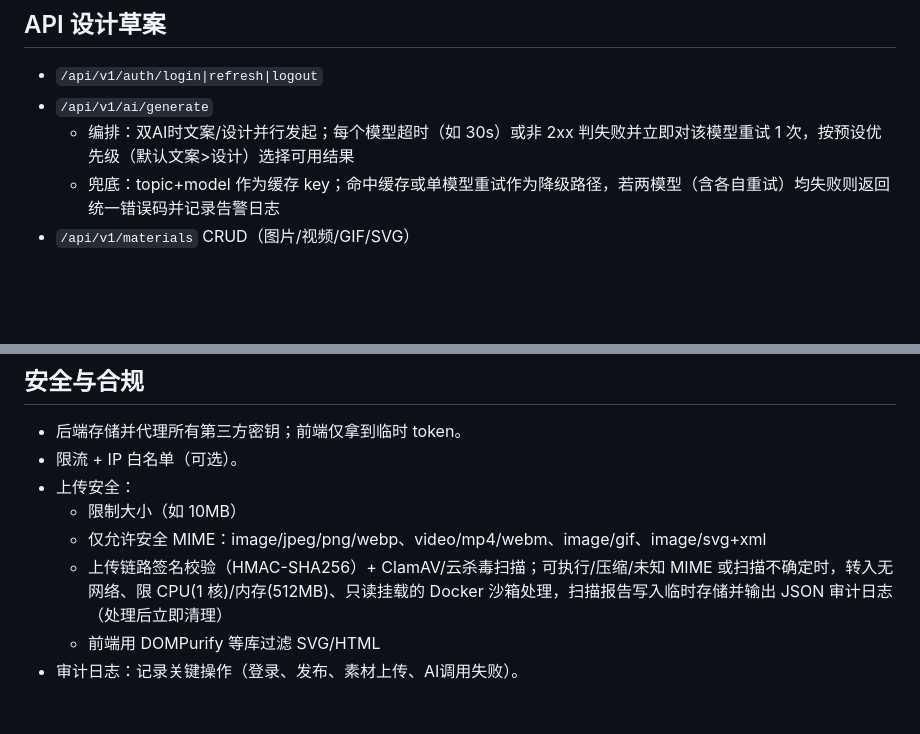
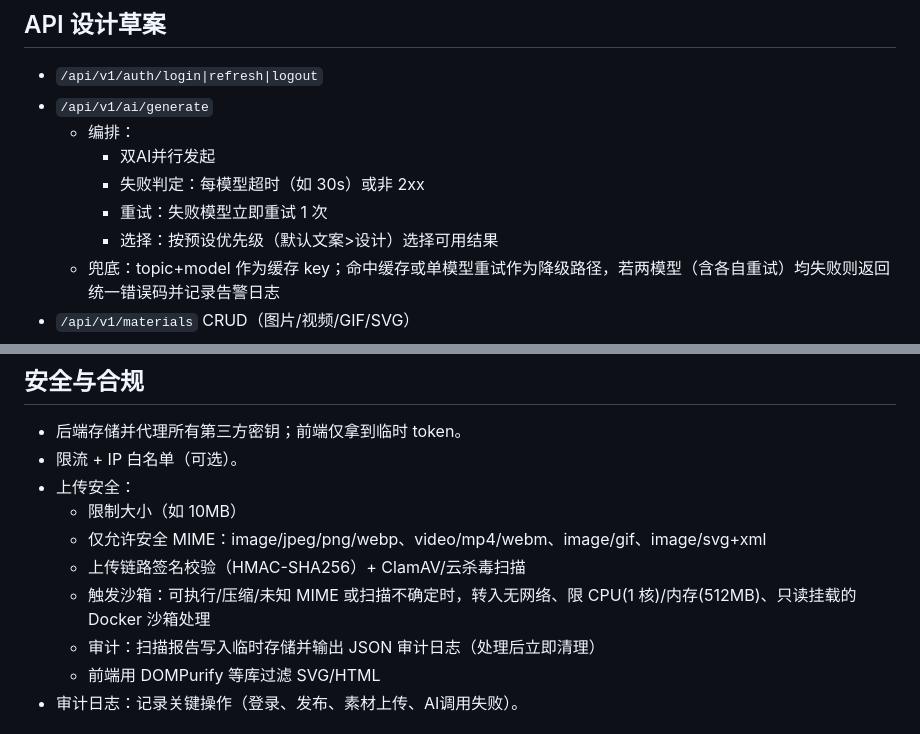
Before and after one commit to worldhello-bj/autowechatpush, a Markdown page: TRANSFORMATION_PLAN.md, 2 parts joined by grey strips. Rendered like a GitHub page; blank space fills up the shorter version.

Commit message:
docs: improve list readability
Co-authored-by: worldhello-bj <183915466+worldhello-bj@users.noreply.github.com>

```diff
--- a/TRANSFORMATION_PLAN.md
+++ b/TRANSFORMATION_PLAN.md
@@ -23,7 +23,11 @@
 ## API 设计草案
 - `/api/v1/auth/login|refresh|logout`
 - `/api/v1/ai/generate`
-  - 编排：双AI时文案/设计并行发起；每个模型超时（如 30s）或非 2xx 判失败并立即对该模型重试 1 次，按预设优先级（默认文案>设计）选择可用结果
+  - 编排：
+    - 双AI并行发起
+    - 失败判定：每模型超时（如 30s）或非 2xx
+    - 重试：失败模型立即重试 1 次
+    - 选择：按预设优先级（默认文案>设计）选择可用结果
   - 兜底：topic+model 作为缓存 key；命中缓存或单模型重试作为降级路径，若两模型（含各自重试）均失败则返回统一错误码并记录告警日志
 - `/api/v1/materials` CRUD（图片/视频/GIF/SVG）
 - `/api/v1/wechat/draft|publish|media-upload`
@@ -35,7 +39,9 @@
 - 上传安全：
   - 限制大小（如 10MB）
   - 仅允许安全 MIME：image/jpeg/png/webp、video/mp4/webm、image/gif、image/svg+xml
-  - 上传链路签名校验（HMAC-SHA256）+ ClamAV/云杀毒扫描；可执行/压缩/未知 MIME 或扫描不确定时，转入无网络、限 CPU(1 核)/内存(512MB)、只读挂载的 Docker 沙箱处理，扫描报告写入临时存储并输出 JSON 审计日志（处理后立即清理）
+  - 上传链路签名校验（HMAC-SHA256）+ ClamAV/云杀毒扫描
+  - 触发沙箱：可执行/压缩/未知 MIME 或扫描不确定时，转入无网络、限 CPU(1 核)/内存(512MB)、只读挂载的 Docker 沙箱处理
+  - 审计：扫描报告写入临时存储并输出 JSON 审计日志（处理后立即清理）
   - 前端用 DOMPurify 等库过滤 SVG/HTML
 - 审计日志：记录关键操作（登录、发布、素材上传、AI调用失败）。
 
```
